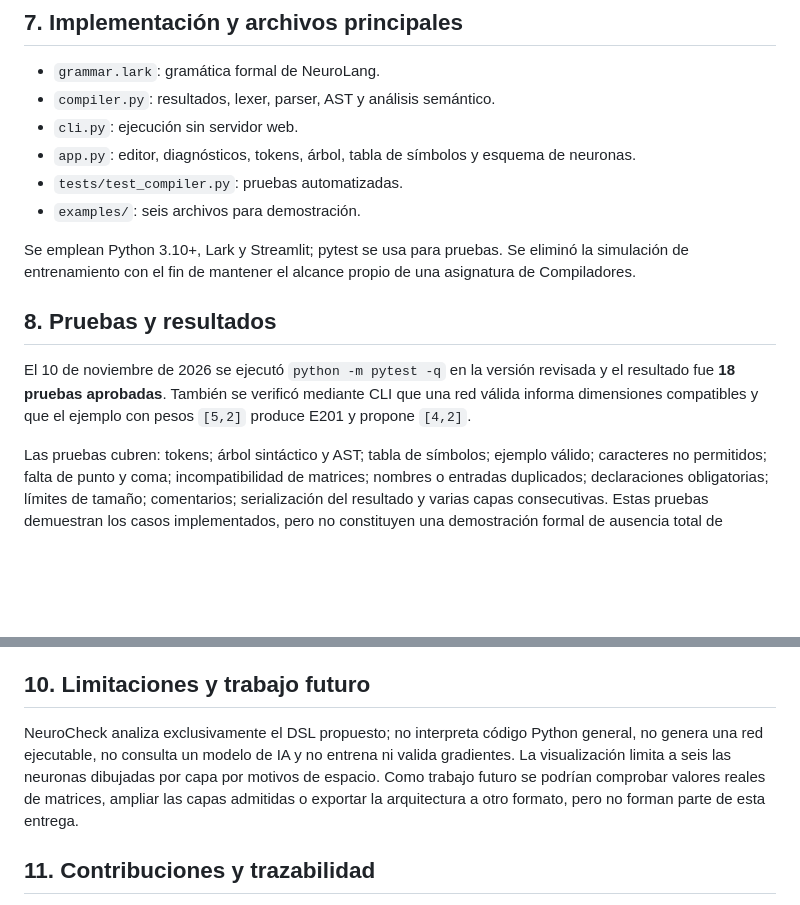
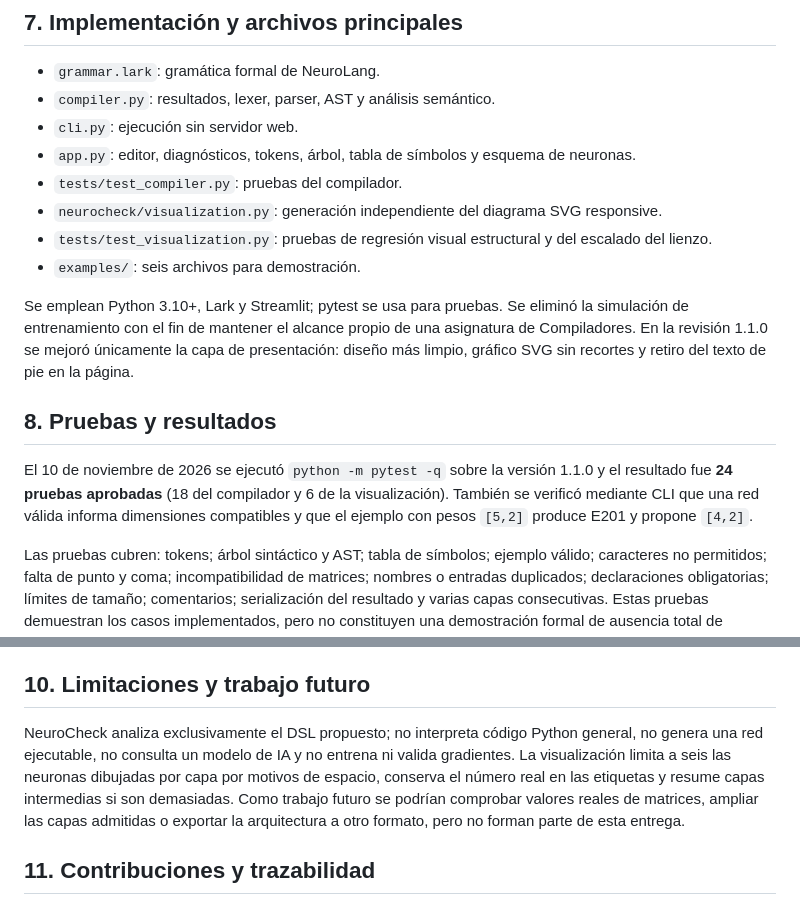
Before and after one commit to AlexBKG/NeuroCheck, a Markdown page: docs/02_REPORTE_TECNICO.md, 2 parts joined by grey strips. Drawn GitHub-style; blank space fills up the shorter version.

```diff
--- a/docs/02_REPORTE_TECNICO.md
+++ b/docs/02_REPORTE_TECNICO.md
@@ -88,14 +88,16 @@ Los mensajes distinguen errores estructurales de errores de significado. Para en
 - `compiler.py`: resultados, lexer, parser, AST y análisis semántico.
 - `cli.py`: ejecución sin servidor web.
 - `app.py`: editor, diagnósticos, tokens, árbol, tabla de símbolos y esquema de neuronas.
-- `tests/test_compiler.py`: pruebas automatizadas.
+- `tests/test_compiler.py`: pruebas del compilador.
+- `neurocheck/visualization.py`: generación independiente del diagrama SVG responsive.
+- `tests/test_visualization.py`: pruebas de regresión visual estructural y del escalado del lienzo.
 - `examples/`: seis archivos para demostración.
 
-Se emplean Python 3.10+, Lark y Streamlit; pytest se usa para pruebas. Se eliminó la simulación de entrenamiento con el fin de mantener el alcance propio de una asignatura de Compiladores.
+Se emplean Python 3.10+, Lark y Streamlit; pytest se usa para pruebas. Se eliminó la simulación de entrenamiento con el fin de mantener el alcance propio de una asignatura de Compiladores. En la revisión 1.1.0 se mejoró únicamente la capa de presentación: diseño más limpio, gráfico SVG sin recortes y retiro del texto de pie en la página.
 
 ## 8. Pruebas y resultados
 
-El 10 de noviembre de 2026 se ejecutó `python -m pytest -q` en la versión revisada y el resultado fue **18 pruebas aprobadas**. También se verificó mediante CLI que una red válida informa dimensiones compatibles y que el ejemplo con pesos `[5,2]` produce E201 y propone `[4,2]`.
+El 10 de noviembre de 2026 se ejecutó `python -m pytest -q` sobre la versión 1.1.0 y el resultado fue **24 pruebas aprobadas** (18 del compilador y 6 de la visualización). También se verificó mediante CLI que una red válida informa dimensiones compatibles y que el ejemplo con pesos `[5,2]` produce E201 y propone `[4,2]`.
 
 Las pruebas cubren: tokens; árbol sintáctico y AST; tabla de símbolos; ejemplo válido; caracteres no permitidos; falta de punto y coma; incompatibilidad de matrices; nombres o entradas duplicados; declaraciones obligatorias; límites de tamaño; comentarios; serialización del resultado y varias capas consecutivas. Estas pruebas demuestran los casos implementados, pero no constituyen una demostración formal de ausencia total de errores.
 
@@ -107,7 +109,7 @@ El aporte principal consiste en un lenguaje sencillo para declarar arquitecturas
 
 ## 10. Limitaciones y trabajo futuro
 
-NeuroCheck analiza exclusivamente el DSL propuesto; no interpreta código Python general, no genera una red ejecutable, no consulta un modelo de IA y no entrena ni valida gradientes. La visualización limita a seis las neuronas dibujadas por capa por motivos de espacio. Como trabajo futuro se podrían comprobar valores reales de matrices, ampliar las capas admitidas o exportar la arquitectura a otro formato, pero no forman parte de esta entrega.
+NeuroCheck analiza exclusivamente el DSL propuesto; no interpreta código Python general, no genera una red ejecutable, no consulta un modelo de IA y no entrena ni valida gradientes. La visualización limita a seis las neuronas dibujadas por capa por motivos de espacio, conserva el número real en las etiquetas y resume capas intermedias si son demasiadas. Como trabajo futuro se podrían comprobar valores reales de matrices, ampliar las capas admitidas o exportar la arquitectura a otro formato, pero no forman parte de esta entrega.
 
 ## 11. Contribuciones y trazabilidad
 
```
Also changed, not shown: CHANGELOG.md (added, +29 -0 lines), README.md (+36 -4 lines), docs/05_PLAN_PRUEBAS.md (+3 -1 lines), docs/08_CAMBIOS_INTERFAZ.md (added, +28 -0 lines), assets/arquitectura-red.png (added), 13 other files.
